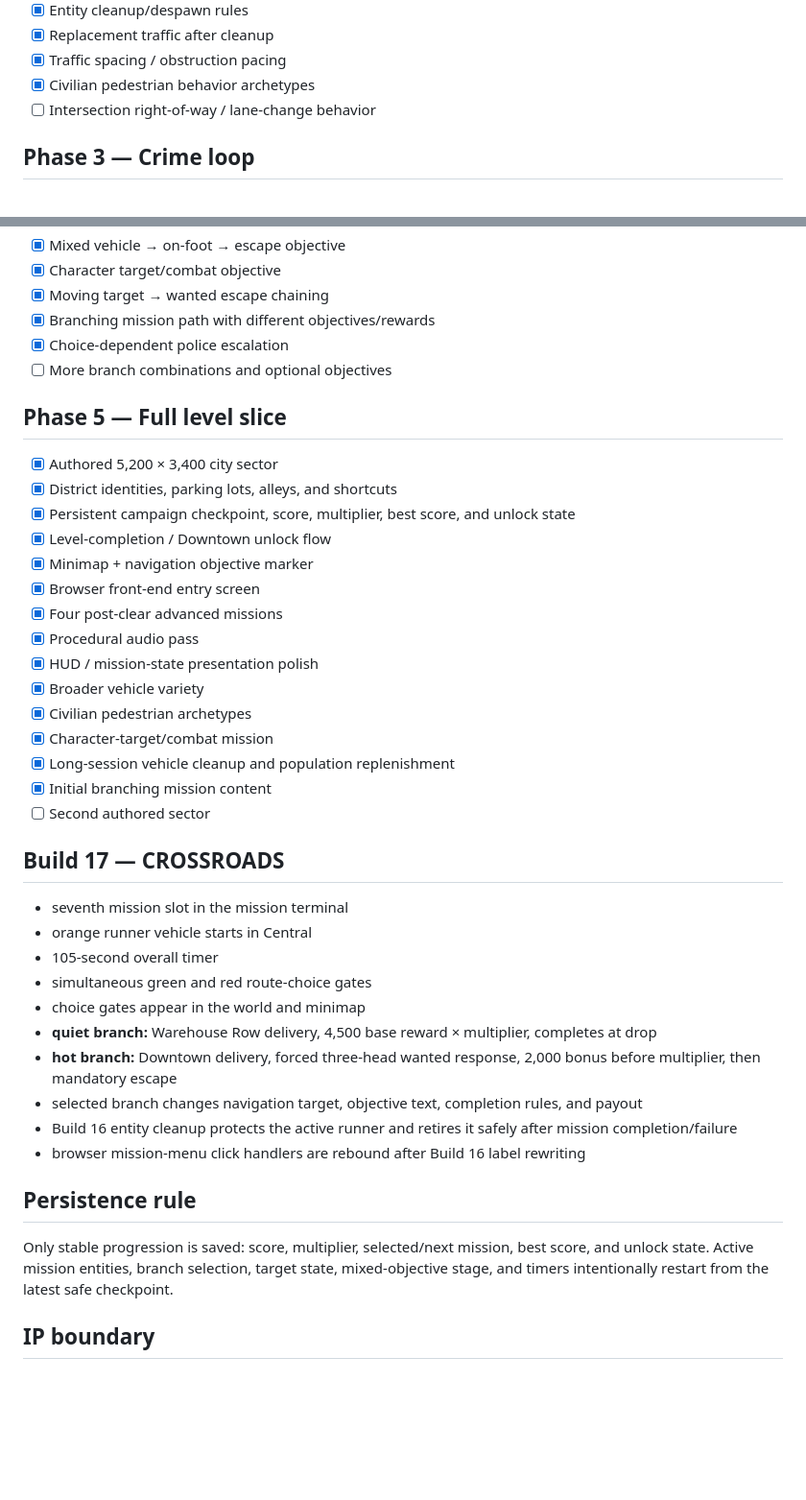
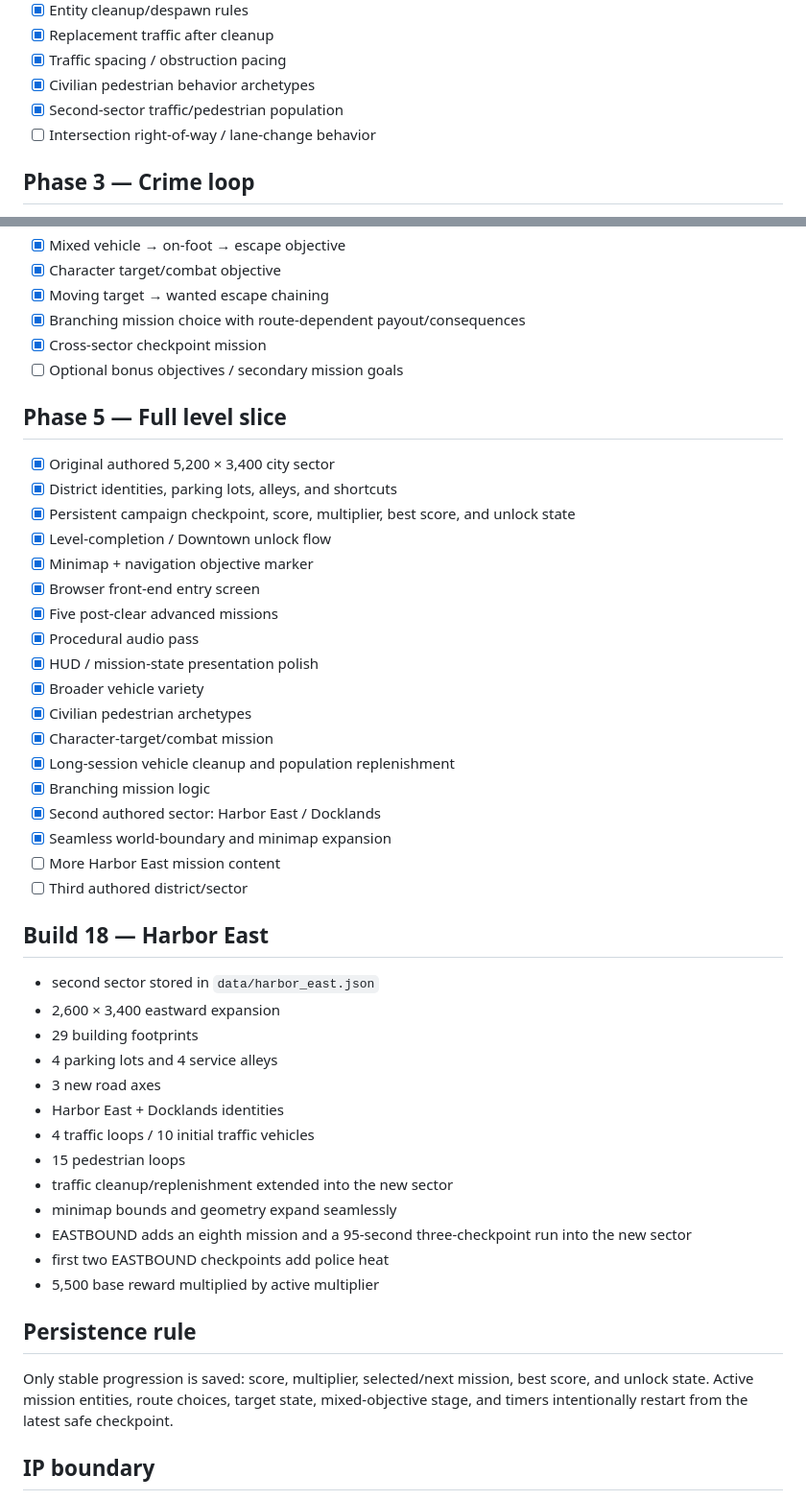
Before and after one commit to flesentine/gta1, a Markdown page: docs/BUILD_PLAN.md, 2 parts joined by grey strips. Shown at 96% size. Rendered like a GitHub page; blank space fills up the shorter version.

Commit message:
Update build plan through Build 18

```diff
--- a/docs/BUILD_PLAN.md
+++ b/docs/BUILD_PLAN.md
@@ -31,6 +31,7 @@ Prove the core GTA 1 loop with original clean-room content, then expand systems
 - [x] Replacement traffic after cleanup
 - [x] Traffic spacing / obstruction pacing
 - [x] Civilian pedestrian behavior archetypes
+- [x] Second-sector traffic/pedestrian population
 - [ ] Intersection right-of-way / lane-change behavior
 
 ## Phase 3 — Crime loop
@@ -57,44 +58,50 @@ Prove the core GTA 1 loop with original clean-room content, then expand systems
 - [x] Mixed vehicle → on-foot → escape objective
 - [x] Character target/combat objective
 - [x] Moving target → wanted escape chaining
-- [x] Branching mission path with different objectives/rewards
-- [x] Choice-dependent police escalation
-- [ ] More branch combinations and optional objectives
+- [x] Branching mission choice with route-dependent payout/consequences
+- [x] Cross-sector checkpoint mission
+- [ ] Optional bonus objectives / secondary mission goals
 
 ## Phase 5 — Full level slice
 
-- [x] Authored 5,200 × 3,400 city sector
+- [x] Original authored 5,200 × 3,400 city sector
 - [x] District identities, parking lots, alleys, and shortcuts
 - [x] Persistent campaign checkpoint, score, multiplier, best score, and unlock state
 - [x] Level-completion / Downtown unlock flow
 - [x] Minimap + navigation objective marker
 - [x] Browser front-end entry screen
-- [x] Four post-clear advanced missions
+- [x] Five post-clear advanced missions
 - [x] Procedural audio pass
 - [x] HUD / mission-state presentation polish
 - [x] Broader vehicle variety
 - [x] Civilian pedestrian archetypes
 - [x] Character-target/combat mission
 - [x] Long-session vehicle cleanup and population replenishment
-- [x] Initial branching mission content
-- [ ] Second authored sector
+- [x] Branching mission logic
+- [x] Second authored sector: Harbor East / Docklands
+- [x] Seamless world-boundary and minimap expansion
+- [ ] More Harbor East mission content
+- [ ] Third authored district/sector
 
-## Build 17 — CROSSROADS
+## Build 18 — Harbor East
 
-- seventh mission slot in the mission terminal
-- orange runner vehicle starts in Central
-- 105-second overall timer
-- simultaneous green and red route-choice gates
-- choice gates appear in the world and minimap
-- **quiet branch:** Warehouse Row delivery, 4,500 base reward × multiplier, completes at drop
-- **hot branch:** Downtown delivery, forced three-head wanted response, 2,000 bonus before multiplier, then mandatory escape
-- selected branch changes navigation target, objective text, completion rules, and payout
-- Build 16 entity cleanup protects the active runner and retires it safely after mission completion/failure
-- browser mission-menu click handlers are rebound after Build 16 label rewriting
+- second sector stored in `data/harbor_east.json`
+- 2,600 × 3,400 eastward expansion
+- 29 building footprints
+- 4 parking lots and 4 service alleys
+- 3 new road axes
+- Harbor East + Docklands identities
+- 4 traffic loops / 10 initial traffic vehicles
+- 15 pedestrian loops
+- traffic cleanup/replenishment extended into the new sector
+- minimap bounds and geometry expand seamlessly
+- EASTBOUND adds an eighth mission and a 95-second three-checkpoint run into the new sector
+- first two EASTBOUND checkpoints add police heat
+- 5,500 base reward multiplied by active multiplier
 
 ## Persistence rule
 
-Only stable progression is saved: score, multiplier, selected/next mission, best score, and unlock state. Active mission entities, branch selection, target state, mixed-objective stage, and timers intentionally restart from the latest safe checkpoint.
+Only stable progression is saved: score, multiplier, selected/next mission, best score, and unlock state. Active mission entities, route choices, target state, mixed-objective stage, and timers intentionally restart from the latest safe checkpoint.
 
 ## IP boundary
 
```
